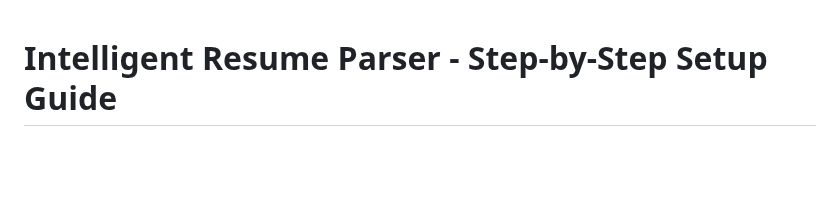
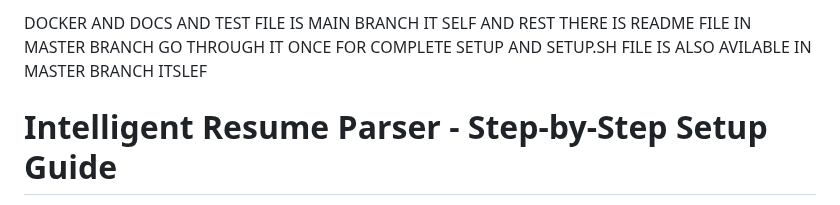
Before and after one commit to Jayant-0101/AI-Resume-Pharser, a Markdown page: README.md, the part around the change. Drawn GitHub-style; blank space fills up the shorter version.

```diff
--- a/README.md
+++ b/README.md
@@ -1,3 +1,10 @@
+DOCKER AND DOCS AND TEST FILE IS MAIN BRANCH IT SELF AND REST THERE IS README FILE IN MASTER BRANCH GO THROUGH IT ONCE FOR COMPLETE SETUP AND SETUP.SH FILE IS ALSO AVILABLE IN MASTER BRANCH ITSLEF
+
+
+
+
+
+
 # Intelligent Resume Parser - Step-by-Step Setup Guide
 
 **AI-Powered Resume Analysis & Extraction Platform by GEMINI SOLUTION**
```
